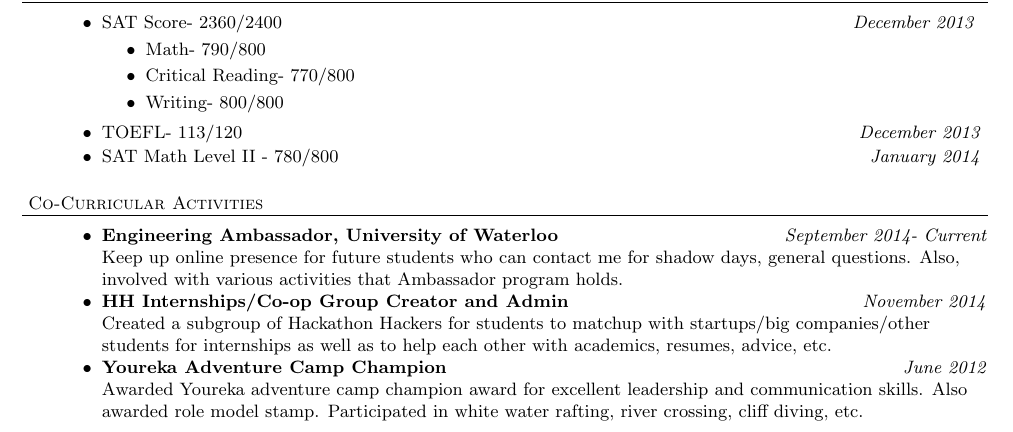
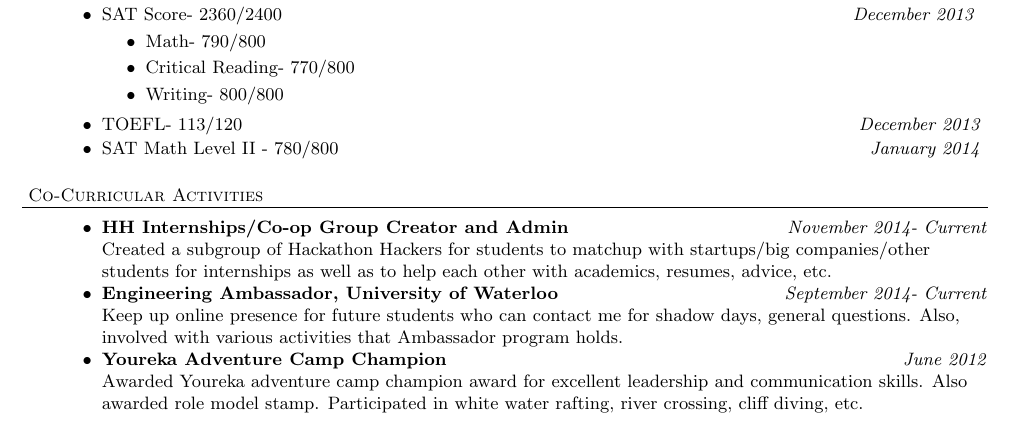
Before and after one commit to nakulpathak3/resume, a LaTeX CV (resume.tex): part of the page, cut so that both start at the same text. Compiled offline with pdfLaTeX.

Commit message:
Changed HH date to Nov-Current instead of just November

```diff
--- a/resume.tex
+++ b/resume.tex
@@ -115,10 +115,10 @@
 
 \header{Co-Curricular Activities}
 \begin{achievements}
+\item \textbf{HH Internships/Co-op Group Creator and Admin} \hfill \textit {November 2014- Current}
+\\ Created a subgroup of Hackathon Hackers for students to matchup with startups/big companies/other students for internships as well as to help each other with academics, resumes, advice, etc.
 \item \textbf{Engineering Ambassador, University of Waterloo} \hfill \textit {September 2014- Current}
 \\Keep up online presence for future students who can contact me for shadow days, general questions. Also, involved with various activities that Ambassador program holds.
-\item \textbf{HH Internships/Co-op Group Creator and Admin} \hfill \textit {November 2014}
-\\ Created a subgroup of Hackathon Hackers for students to matchup with startups/big companies/other students for internships as well as to help each other with academics, resumes, advice, etc.
 \item \textbf{Youreka Adventure Camp Champion} \hfill \textit {June 2012}
 \\ Awarded Youreka adventure camp champion award for excellent leadership and communication skills. Also awarded role model stamp. Participated in white water rafting, river crossing, cliff diving, etc.
 \end{achievements}
```
Also changed, not shown: resume.pdf, 2 other files.
